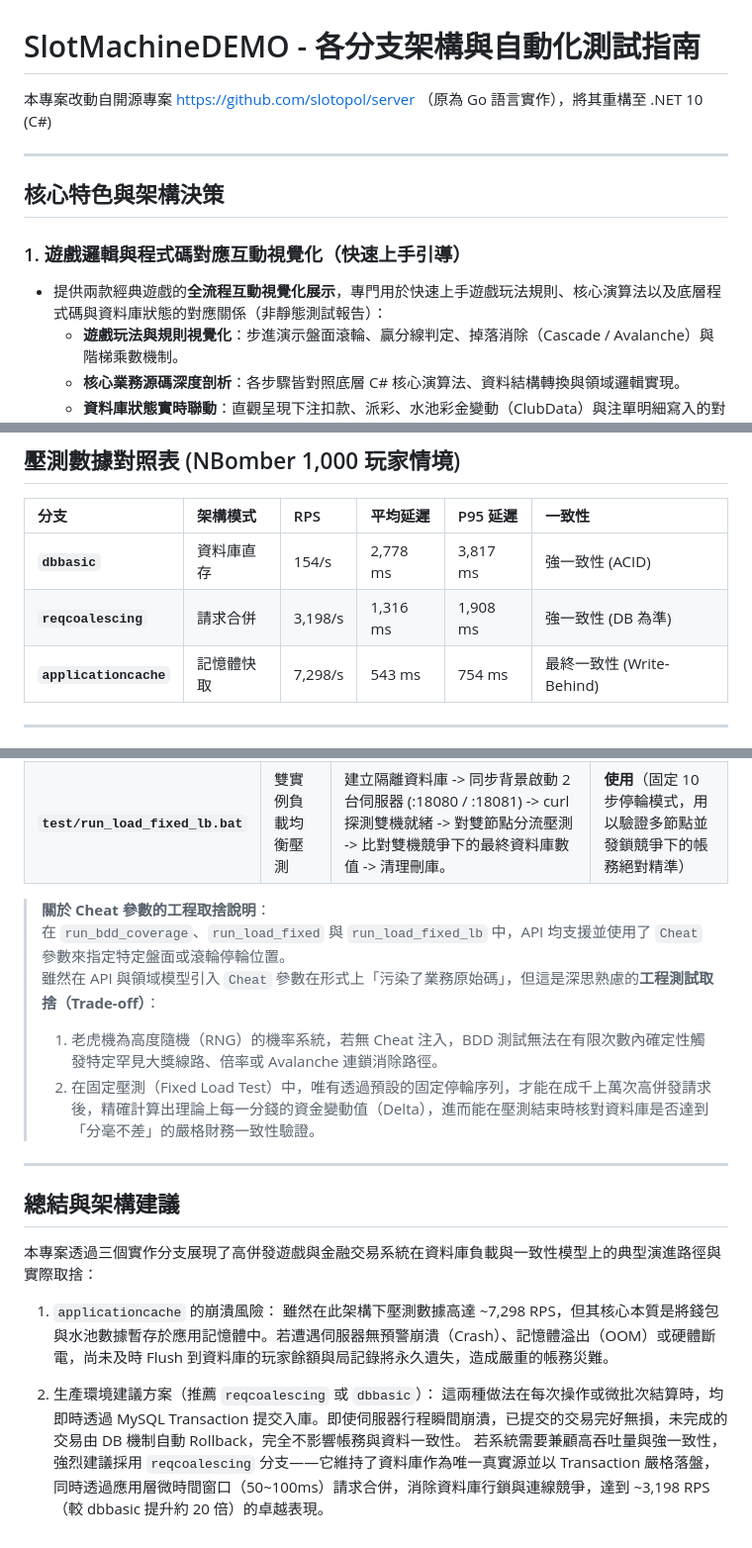
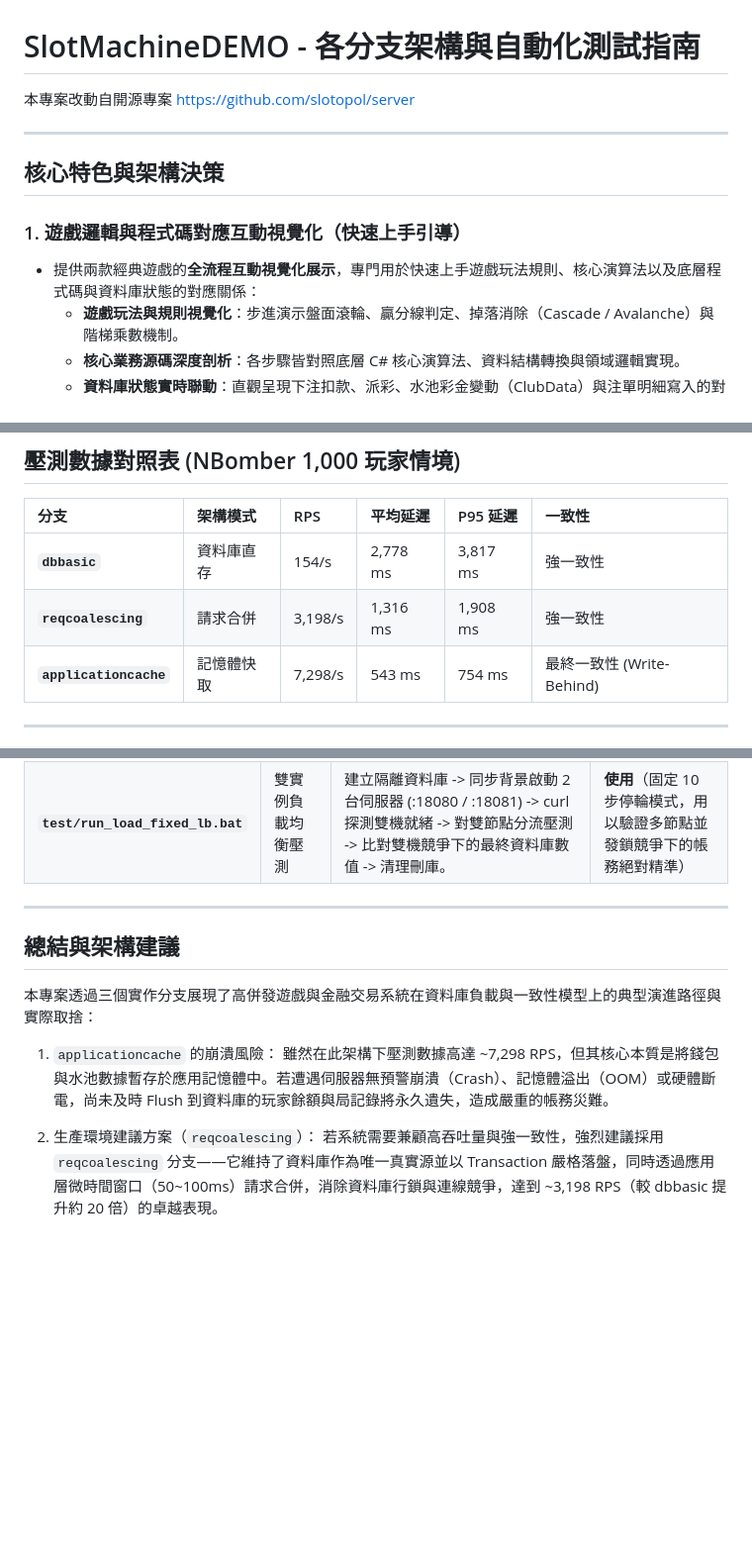
Before and after one commit to DD898989/SlotMachineDEMO, a Markdown page: README.md, 3 parts joined by grey strips. Shown at 99% size. Drawn GitHub-style; blank space fills up the shorter version.

```diff
--- a/README.md
+++ b/README.md
@@ -1,13 +1,13 @@
 # SlotMachineDEMO - 各分支架構與自動化測試指南
 
-本專案改動自開源專案 https://github.com/slotopol/server （原為 Go 語言實作），將其重構至 .NET 10 (C#)
+本專案改動自開源專案 https://github.com/slotopol/server
 
 ---
 
 ## 核心特色與架構決策
 
 ### 1. 遊戲邏輯與程式碼對應互動視覺化（快速上手引導）
-- 提供兩款經典遊戲的**全流程互動視覺化展示**，專門用於快速上手遊戲玩法規則、核心演算法以及底層程式碼與資料庫狀態的對應關係（非靜態測試報告）：
+- 提供兩款經典遊戲的**全流程互動視覺化展示**，專門用於快速上手遊戲玩法規則、核心演算法以及底層程式碼與資料庫狀態的對應關係：
   - **遊戲玩法與規則視覺化**：步進演示盤面滾輪、贏分線判定、掉落消除（Cascade / Avalanche）與階梯乘數機制。
   - **核心業務源碼深度剖析**：各步驟皆對照底層 C# 核心演算法、資料結構轉換與領域邏輯實現。
   - **資料庫狀態實時聯動**：直觀呈現下注扣款、派彩、水池彩金變動（ClubData）與注單明細寫入的對應關係。
@@ -65,8 +65,8 @@
 
 | 分支 | 架構模式 | RPS | 平均延遲 | P95 延遲 | 一致性 |
 | :--- | :--- | :--- | :--- | :--- | :--- |
-| **`dbbasic`** | 資料庫直存 | 154/s | 2,778 ms | 3,817 ms | 強一致性 (ACID) |
-| **`reqcoalescing`** | 請求合併 | 3,198/s | 1,316 ms | 1,908 ms | 強一致性 (DB 為準) |
+| **`dbbasic`** | 資料庫直存 | 154/s | 2,778 ms | 3,817 ms | 強一致性 |
+| **`reqcoalescing`** | 請求合併 | 3,198/s | 1,316 ms | 1,908 ms | 強一致性 |
 | **`applicationcache`** | 記憶體快取 | 7,298/s | 543 ms | 754 ms | 最終一致性 (Write-Behind) |
 
 ---
@@ -80,11 +80,6 @@
 | **`test/run_load_fixed.bat`** | 單機固定基準壓測 | 建立隨機隔離資料庫 -> 啟動單機伺服器 -> 依固定 Cheat 序列執行固定次數/時長下注 -> 比對理論預期金額與資料庫實際餘額 -> 清理刪庫。 | **使用**（固定 10 步停輪模式，用以驗證單機高併發下帳務數值絕對精準） |
 | **`test/run_load_fixed_lb.bat`** | 雙實例負載均衡壓測 | 建立隔離資料庫 -> 同步背景啟動 2 台伺服器 (:18080 / :18081) -> curl 探測雙機就緒 -> 對雙節點分流壓測 -> 比對雙機競爭下的最終資料庫數值 -> 清理刪庫。 | **使用**（固定 10 步停輪模式，用以驗證多節點並發鎖競爭下的帳務絕對精準） |
 
-> **關於 Cheat 參數的工程取捨說明**：
-> 在 `run_bdd_coverage`、`run_load_fixed` 與 `run_load_fixed_lb` 中，API 均支援並使用了 `Cheat` 參數來指定特定盤面或滾輪停輪位置。
-> 雖然在 API 與領域模型引入 `Cheat` 參數在形式上「污染了業務原始碼」，但這是深思熟慮的**工程測試取捨（Trade-off）**：
-> 1. 老虎機為高度隨機（RNG）的機率系統，若無 Cheat 注入，BDD 測試無法在有限次數內確定性觸發特定罕見大獎線路、倍率或 Avalanche 連鎖消除路徑。
-> 2. 在固定壓測（Fixed Load Test）中，唯有透過預設的固定停輪序列，才能在成千上萬次高併發請求後，精確計算出理論上每一分錢的資金變動值（Delta），進而能在壓測結束時核對資料庫是否達到「分毫不差」的嚴格財務一致性驗證。
 
 ---
 
@@ -95,6 +90,5 @@
 1. `applicationcache` 的崩潰風險：
    雖然在此架構下壓測數據高達 ~7,298 RPS，但其核心本質是將錢包與水池數據暫存於應用記憶體中。若遭遇伺服器無預警崩潰（Crash）、記憶體溢出（OOM）或硬體斷電，尚未及時 Flush 到資料庫的玩家餘額與局記錄將永久遺失，造成嚴重的帳務災難。
 
-2. 生產環境建議方案（推薦 `reqcoalescing` 或 `dbbasic`）：
-   這兩種做法在每次操作或微批次結算時，均即時透過 MySQL Transaction 提交入庫。即使伺服器行程瞬間崩潰，已提交的交易完好無損，未完成的交易由 DB 機制自動 Rollback，完全不影響帳務與資料一致性。
+2. 生產環境建議方案（`reqcoalescing`）：
    若系統需要兼顧高吞吐量與強一致性，強烈建議採用 `reqcoalescing` 分支——它維持了資料庫作為唯一真實源並以 Transaction 嚴格落盤，同時透過應用層微時間窗口（50~100ms）請求合併，消除資料庫行鎖與連線競爭，達到 ~3,198 RPS（較 dbbasic 提升約 20 倍）的卓越表現。
```
